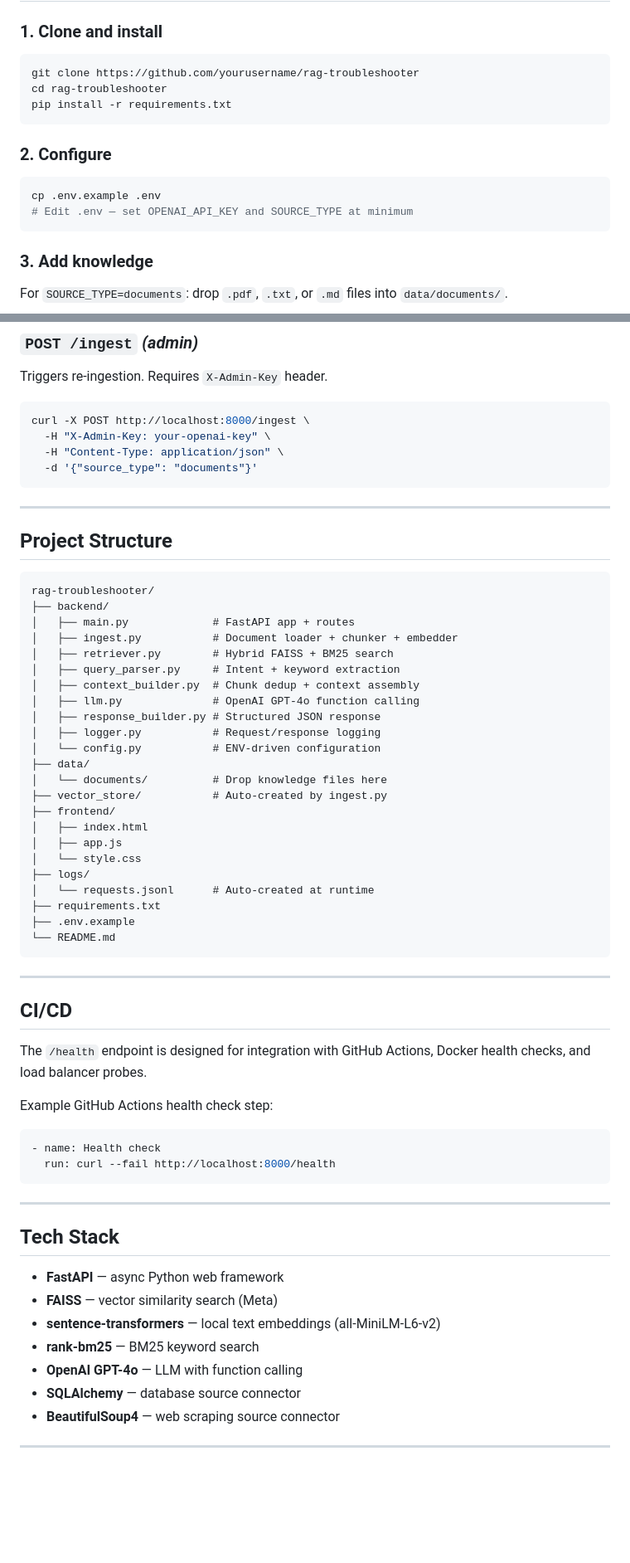
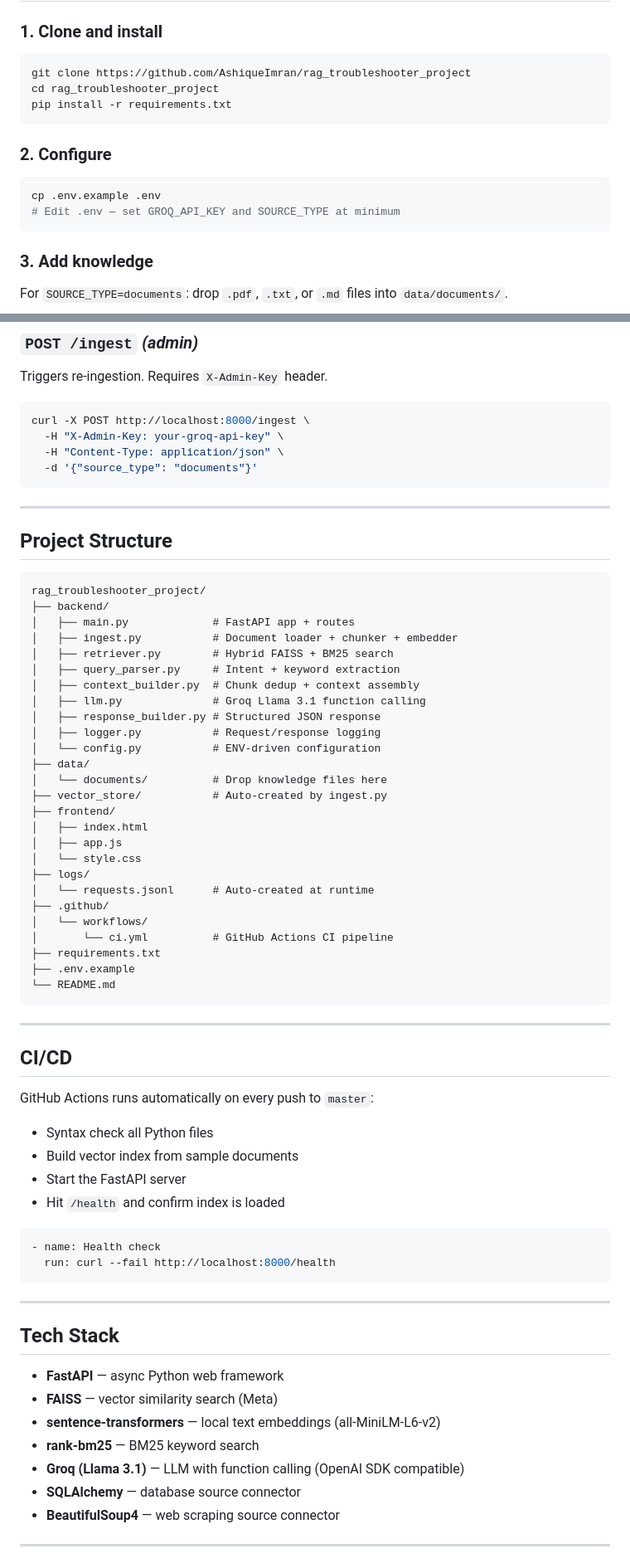
Before and after one commit to AshiqueImran/rag_troubleshooter_project, a Markdown page: README.md, 2 parts joined by grey strips. Shown at 83% size. GitHub-like rendering; blank space fills up the shorter version.

Commit message:
Fix README — minor changes

````diff
--- a/README.md
+++ b/README.md
@@ -37,8 +37,8 @@ The system supports three pluggable sources — set `SOURCE_TYPE` in `.env`:
 ### 1. Clone and install
 
 ```bash
-git clone https://github.com/yourusername/rag-troubleshooter
-cd rag-troubleshooter
+git clone https://github.com/AshiqueImran/rag_troubleshooter_project
+cd rag_troubleshooter_project
 pip install -r requirements.txt
 ```
 
@@ -46,7 +46,7 @@ pip install -r requirements.txt
 
 ```bash
 cp .env.example .env
-# Edit .env — set OPENAI_API_KEY and SOURCE_TYPE at minimum
+# Edit .env — set GROQ_API_KEY and SOURCE_TYPE at minimum
 ```
 
 ### 3. Add knowledge
@@ -105,7 +105,7 @@ Triggers re-ingestion. Requires `X-Admin-Key` header.
 
 ```bash
 curl -X POST http://localhost:8000/ingest \
-  -H "X-Admin-Key: your-openai-key" \
+  -H "X-Admin-Key: your-groq-api-key" \
   -H "Content-Type: application/json" \
   -d '{"source_type": "documents"}'
 ```
@@ -115,14 +115,14 @@ curl -X POST http://localhost:8000/ingest \
 ## Project Structure
 
 ```
-rag-troubleshooter/
+rag_troubleshooter_project/
 ├── backend/
 │   ├── main.py             # FastAPI app + routes
 │   ├── ingest.py           # Document loader + chunker + embedder
 │   ├── retriever.py        # Hybrid FAISS + BM25 search
 │   ├── query_parser.py     # Intent + keyword extraction
 │   ├── context_builder.py  # Chunk dedup + context assembly
-│   ├── llm.py              # OpenAI GPT-4o function calling
+│   ├── llm.py              # Groq Llama 3.1 function calling
 │   ├── response_builder.py # Structured JSON response
 │   ├── logger.py           # Request/response logging
 │   └── config.py           # ENV-driven configuration
@@ -135,6 +135,9 @@ rag-troubleshooter/
 │   └── style.css
 ├── logs/
 │   └── requests.jsonl      # Auto-created at runtime
+├── .github/
+│   └── workflows/
+│       └── ci.yml          # GitHub Actions CI pipeline
 ├── requirements.txt
 ├── .env.example
 └── README.md
@@ -144,9 +147,13 @@ rag-troubleshooter/
 
 ## CI/CD
 
-The `/health` endpoint is designed for integration with GitHub Actions, Docker health checks, and load balancer probes.
+GitHub Actions runs automatically on every push to `master`:
 
-Example GitHub Actions health check step:
+- Syntax check all Python files
+- Build vector index from sample documents
+- Start the FastAPI server
+- Hit `/health` and confirm index is loaded
+
 ```yaml
 - name: Health check
   run: curl --fail http://localhost:8000/health
@@ -160,7 +167,7 @@ Example GitHub Actions health check step:
 - **FAISS** — vector similarity search (Meta)
 - **sentence-transformers** — local text embeddings (all-MiniLM-L6-v2)
 - **rank-bm25** — BM25 keyword search
-- **OpenAI GPT-4o** — LLM with function calling
+- **Groq (Llama 3.1)** — LLM with function calling (OpenAI SDK compatible)
 - **SQLAlchemy** — database source connector
 - **BeautifulSoup4** — web scraping source connector
 
````
Also changed, not shown: other parts of README.md (+4 -4 lines).
